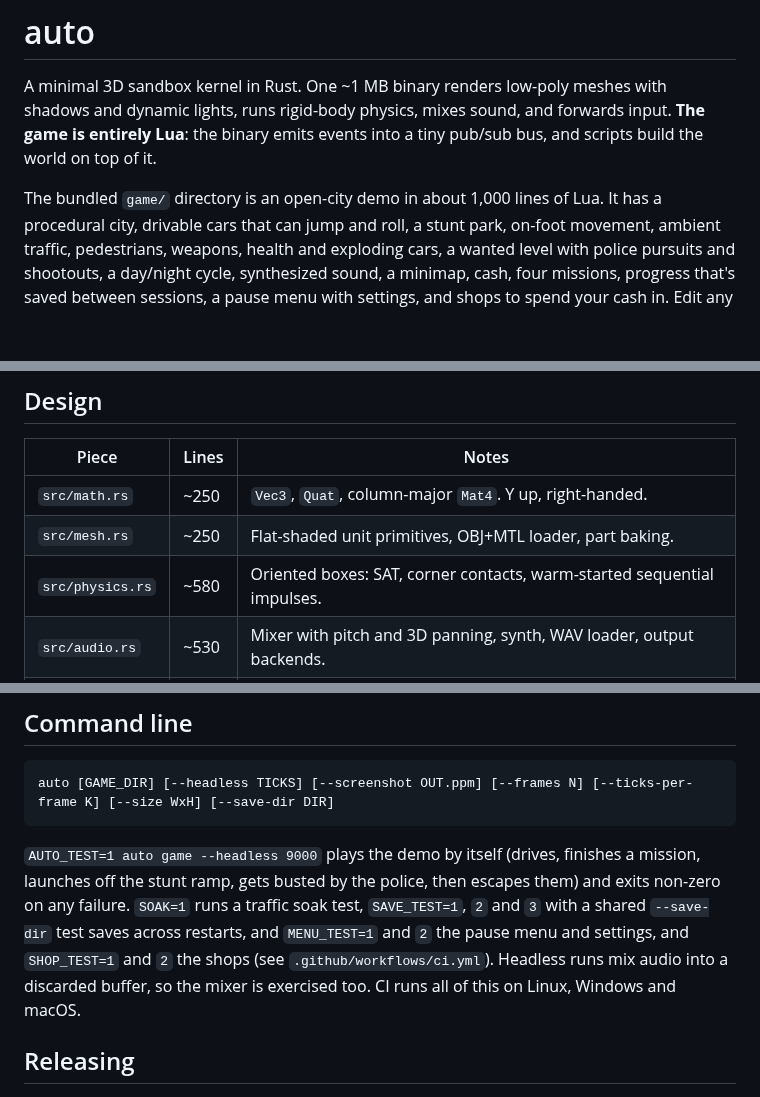
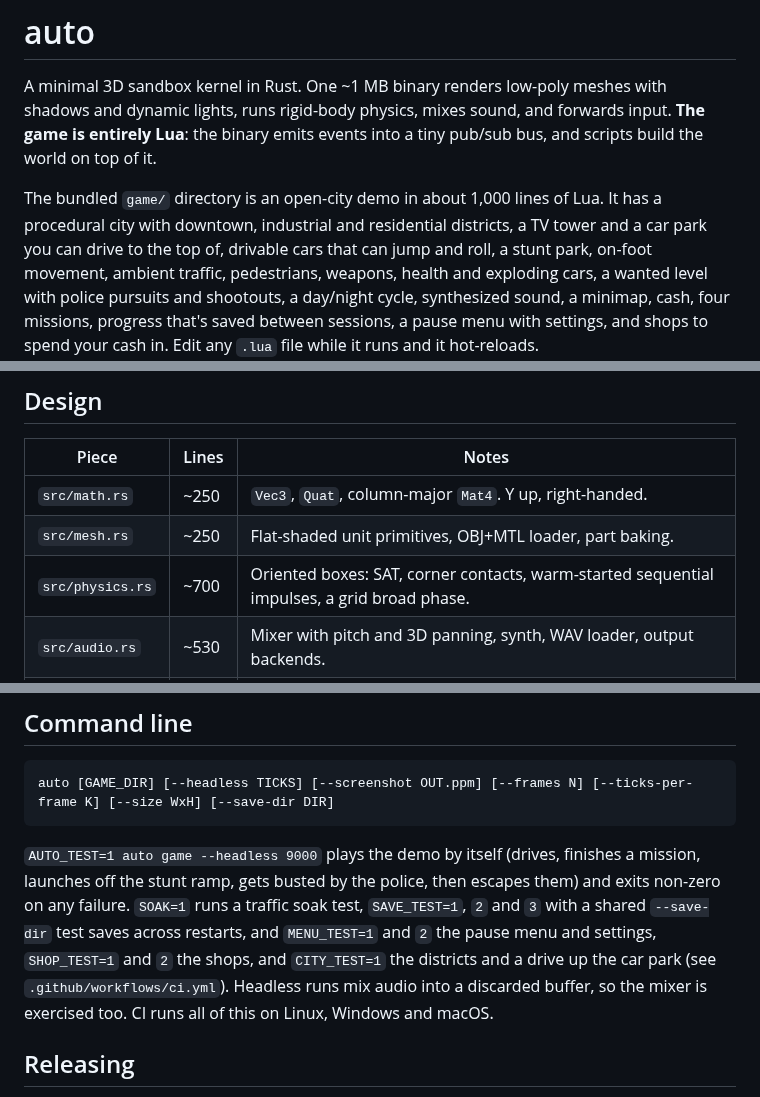
Before and after one commit to olivermikkola/3D-auto, a Markdown page: README.md, 3 parts joined by grey strips. Drawn GitHub-style; blank space fills up the shorter version.

```diff
--- a/README.md
+++ b/README.md
@@ -5,7 +5,8 @@ and dynamic lights, runs rigid-body physics, mixes sound, and forwards input. **
 into a tiny pub/sub bus, and scripts build the world on top of it.
 
 The bundled `game/` directory is an open-city demo in about 1,000 lines of Lua. It has a
-procedural city, drivable cars that can jump and roll, a stunt park, on-foot movement,
+procedural city with downtown, industrial and residential districts, a TV tower and a car park
+you can drive to the top of, drivable cars that can jump and roll, a stunt park, on-foot movement,
 ambient traffic, pedestrians, weapons, health and exploding cars, a wanted level with police
 pursuits and shootouts, a day/night cycle, synthesized sound, a minimap, cash, four missions,
 progress that's saved between sessions, a pause menu with settings, and shops to spend your
@@ -33,7 +34,7 @@ mouse or arrow keys for the camera · `F5` reload · `F1` help · `Esc` pause an
 |---|---|---|
 | `src/math.rs` | ~250 | `Vec3`, `Quat`, column-major `Mat4`. Y up, right-handed. |
 | `src/mesh.rs` | ~250 | Flat-shaded unit primitives, OBJ+MTL loader, part baking. |
-| `src/physics.rs` | ~580 | Oriented boxes: SAT, corner contacts, warm-started sequential impulses. |
+| `src/physics.rs` | ~700 | Oriented boxes: SAT, corner contacts, warm-started sequential impulses, a grid broad phase. |
 | `src/audio.rs` | ~530 | Mixer with pitch and 3D panning, synth, WAV loader, output backends. |
 | `src/render.rs` | ~620 | miniquad/GL: sun shadow map, sky, lit pass with 16 lights, emissive, fog, HUD. |
 | `src/script.rs` | ~740 | The `engine` Lua table and the event bus. |
@@ -334,7 +366,7 @@ auto [GAME_DIR] [--headless TICKS] [--screenshot OUT.ppm] [--frames N] [--ticks-
 launches off the stunt ramp, gets busted by the police, then escapes them) and exits non-zero on
 any failure. `SOAK=1` runs a traffic soak
 test, `SAVE_TEST=1`, `2` and `3` with a shared `--save-dir` test saves across restarts, and
-`MENU_TEST=1` and `2` the pause menu and settings, and `SHOP_TEST=1` and `2` the shops (see `.github/workflows/ci.yml`). Headless runs mix audio into a discarded buffer, so the mixer is exercised too. CI runs
+`MENU_TEST=1` and `2` the pause menu and settings, `SHOP_TEST=1` and `2` the shops, and `CITY_TEST=1` the districts and a drive up the car park (see `.github/workflows/ci.yml`). Headless runs mix audio into a discarded buffer, so the mixer is exercised too. CI runs
 all of this on Linux, Windows and macOS.
 
 ## Releasing
```
Also changed, not shown: other parts of README.md (+31 -0 lines), MODDING.md (+7 -6 lines), docs/carpark.png (added), docs/homes.png (added), docs/industry.png (added), docs/tower.png (added), 8 other files.
